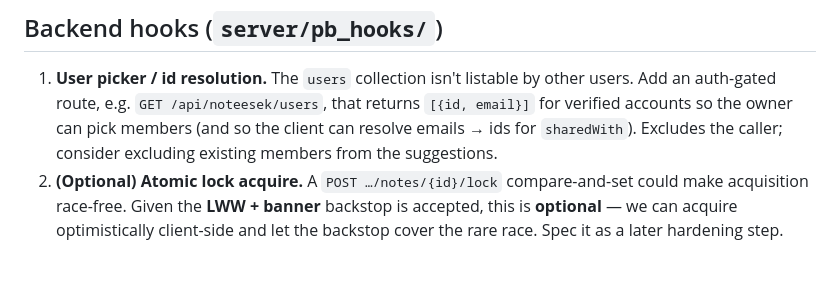
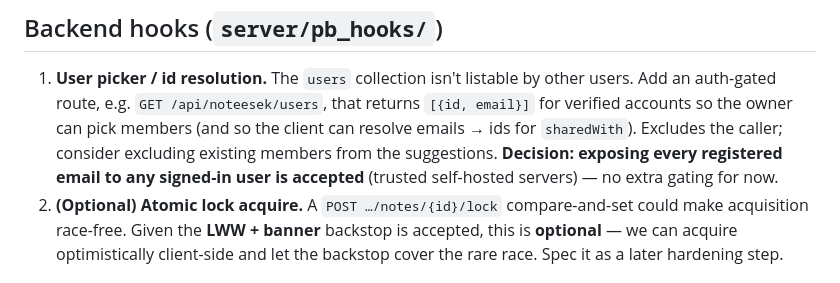
Before and after one commit to Hromad-a/Noteesek, a Markdown page: docs/shared-notebooks.md, the part around the change. GitHub-like rendering.

Commit message:
docs(shared-notebooks): accept exposing registered emails to members picker

```diff
--- a/docs/shared-notebooks.md
+++ b/docs/shared-notebooks.md
@@ -133,6 +133,8 @@ about the one note as a unit; we do **not** lock individual items.
    returns `[{id, email}]` for verified accounts so the owner can pick members
    (and so the client can resolve emails → ids for `sharedWith`). Excludes the
    caller; consider excluding existing members from the suggestions.
+   **Decision: exposing every registered email to any signed-in user is
+   accepted** (trusted self-hosted servers) — no extra gating for now.
 2. **(Optional) Atomic lock acquire.** A `POST …/notes/{id}/lock` compare-and-set
    could make acquisition race-free. Given the **LWW + banner** backstop is
    accepted, this is **optional** — we can acquire optimistically client-side and
```
